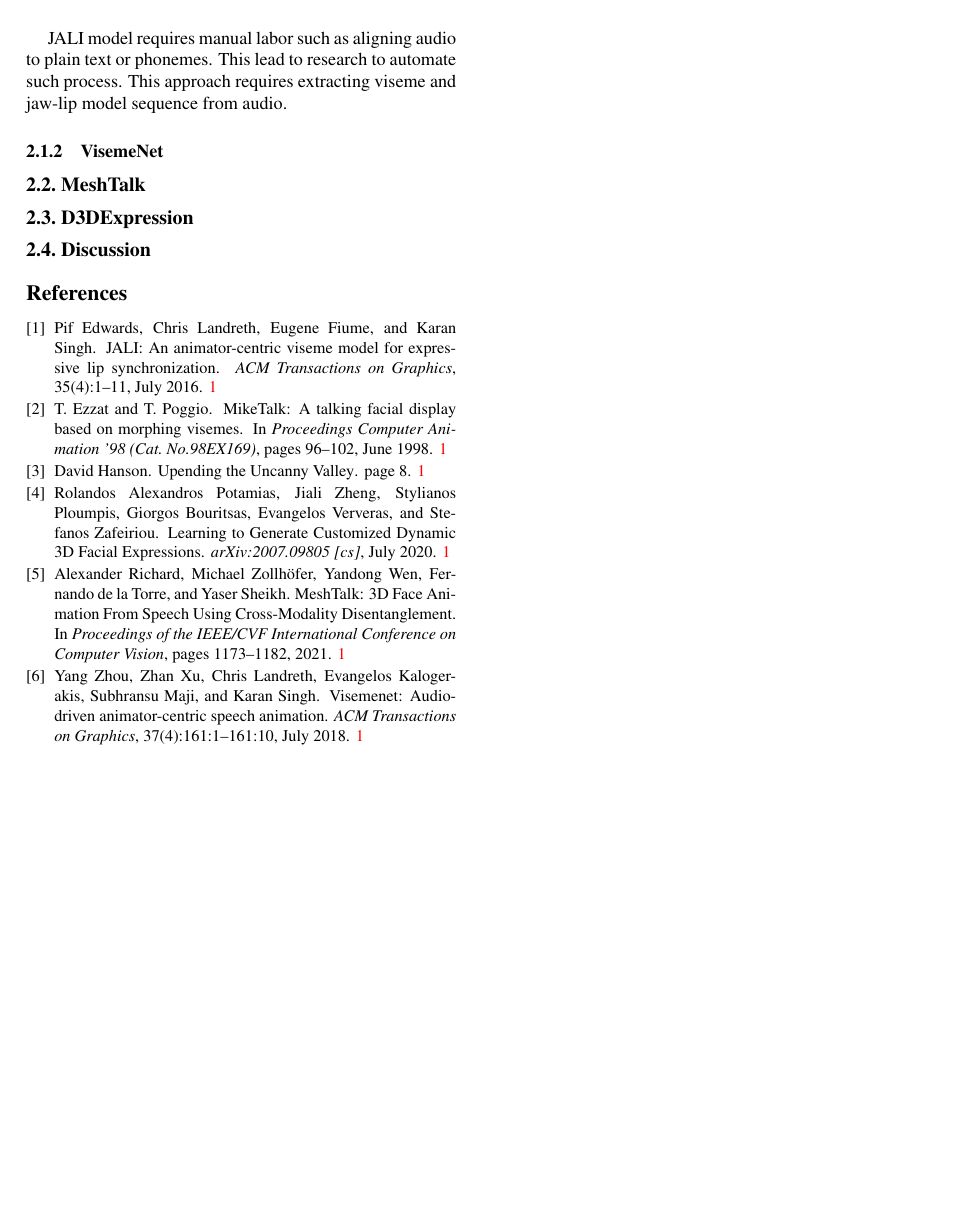
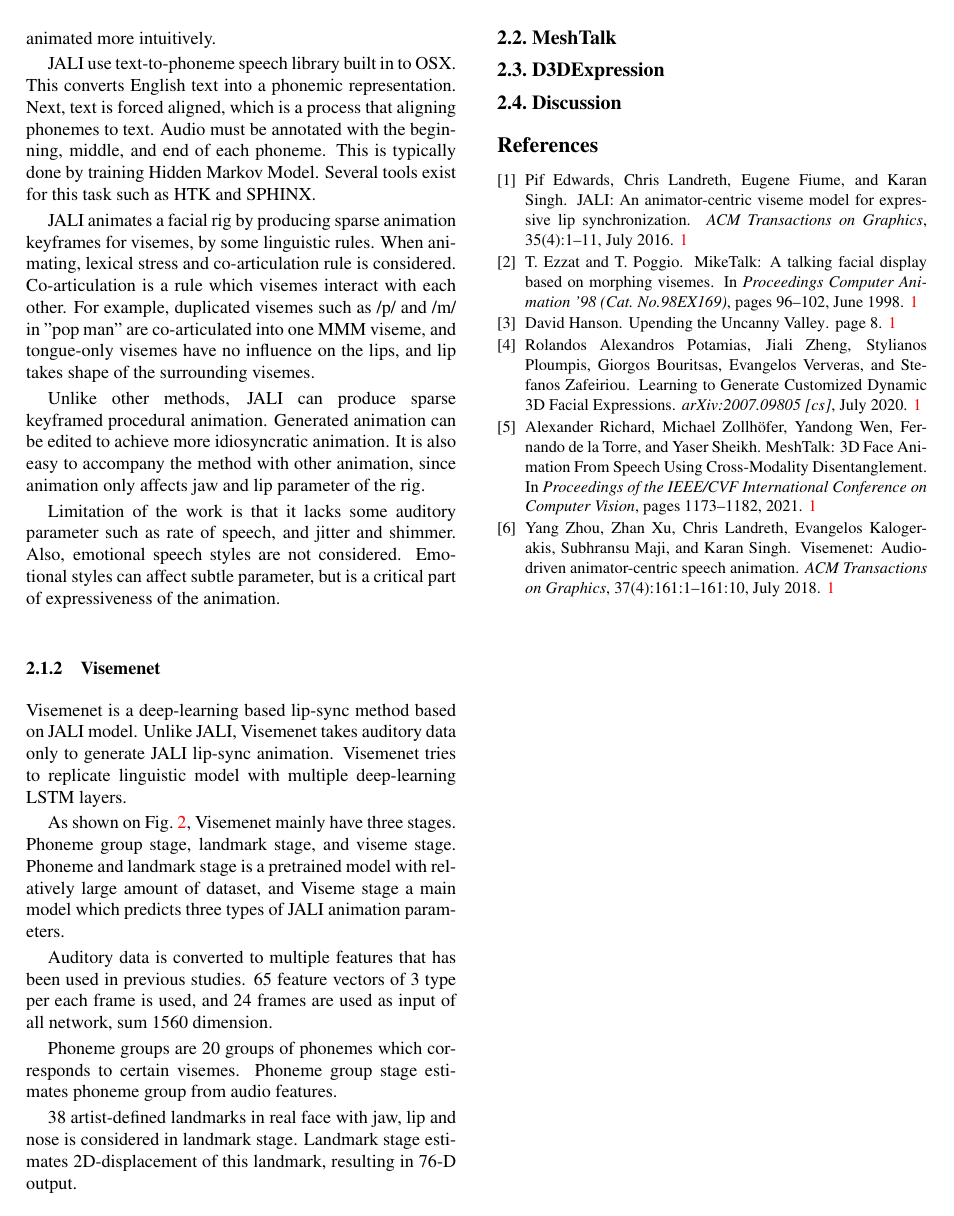
Before and after one commit to Yukinyaa/FaceAnimationSurvey, a LaTeX paper (FaceSurvey.tex): page 2 of 2 before the commit and page 2 of 3 after it. Compiled offline with pdfLaTeX.

Commit message:
Finished JALI, WIP Visemenet

```diff
--- a/FaceSurvey.tex
+++ b/FaceSurvey.tex
@@ -113,9 +110,16 @@ As shown on \cref{fig:jaliStyles}, different speaking styles shows different jaw
+JALI\cite{edwardsJALIAnimatorcentricViseme2016} is a state-of-the-art viseme model that can generate lip-sync animation from English text and voice. JALI takes jaw and lip activation multipliers into consideration, since jaw and lip is the most significant acoustic motion in face. As shown on \cref{fig:jaliStyles}, different speaking styles shows different jaw lip activation level multipliers, which can be animated more intuitively.
 
 %about linguistic model, suppressor rules etc
-JALI model requires manual labor such as aligning audio to plain text or phonemes. This lead to research to automate such process. This approach requires extracting viseme and jaw-lip model sequence from audio.
+JALI use text-to-phoneme speech library built in to OSX. This converts English text into a phonemic representation. Next, text is forced aligned, which is a process that aligning phonemes to text. Audio must be annotated with the beginning, middle, and end of each phoneme. This is typically done by training Hidden Markov Model. Several tools exist for this task such as HTK and SPHINX.
+
+JALI animates a facial rig by producing sparse animation keyframes for visemes, by some linguistic rules. When animating, lexical stress and co-articulation rule is considered. Co-articulation is a rule which visemes interact with each other. For example, duplicated visemes such as /p/ and /m/ in "pop man" are co-articulated into one MMM viseme, and tongue-only visemes have no influence on the lips, and lip takes shape of the surrounding visemes.
+
+%Volume of each word have to be considered to determine which word is stressed. It is impossible to determine volume of plosive (e.g. p b d) or fricative (e.g. s z f). But vowel (a e i o u) is always voiced, so stress can be easily determined.
 
 %Strength of JALI
+Unlike other methods, JALI can produce sparse keyframed procedural animation. Generated animation can be edited to achieve more idiosyncratic animation. It is also easy to accompany the method with other animation, since animation only affects jaw and lip parameter of the rig.
 
 %Limitation of JALI
+Limitation of the work is that it lacks some auditory parameter such as rate of speech, and jitter and shimmer. Also, emotional speech styles are not considered. Emotional styles can affect subtle parameter, but is a critical part of expressiveness of the animation.
 
-\subsubsection{VisemeNet}
+\subsubsection{Visemenet}
@@ -122,12 +131,24 @@ JALI model requires manual labor such as aligning audio to plain text or phoneme
+   \label{fig:VisemenetArchitecture}
+\end{figure*}
+
 
 %Significance of Audio to animation.
 
-%Introdude visemeNet
+%Introdude Visemenet
+Visemenet is a deep-learning based lip-sync method based on JALI model. Unlike JALI, Visemenet takes auditory data only to generate JALI lip-sync animation. Visemenet tries to replicate linguistic model with multiple deep-learning LSTM layers.
+
 %network overview
+As shown on \cref{fig:VisemenetArchitecture}, Visemenet mainly have three stages. Phoneme group stage, landmark stage, and viseme stage. Phoneme and landmark stage is a pretrained model with relatively large amount of dataset, and Viseme stage a main model which predicts three types of JALI animation parameters.
+
 %Pretrain network And datastet
+Auditory data is converted to multiple features that has been used in previous studies. 65 feature vectors of 3 type per each frame is used, and 24 frames are used as input of all network, sum 1560 dimension.
+
+Phoneme groups are 20 groups of phonemes which corresponds to certain visemes. Phoneme group stage estimates phoneme group from audio features.
+
+38 artist-defined landmarks in real face with jaw, lip and nose is considered in landmark stage. Landmark stage estimates 2D-displacement of this landmark, resulting in 76-D output.
 %Main network And dataset
-%Pros of VisemeNet
-%Limitation of VisemeNet
+%Pros of Visemenet
+%Limitation of Visemenet
 
 \subsection{MeshTalk}
 %Introduce Meshtalk
```
Also changed, not shown: FaceSurvey.pdf, VisemenetArchitecture.png (renamed from VisimenetAtchetcture.png), FaceSurvey.tex (24 more changed lines).
